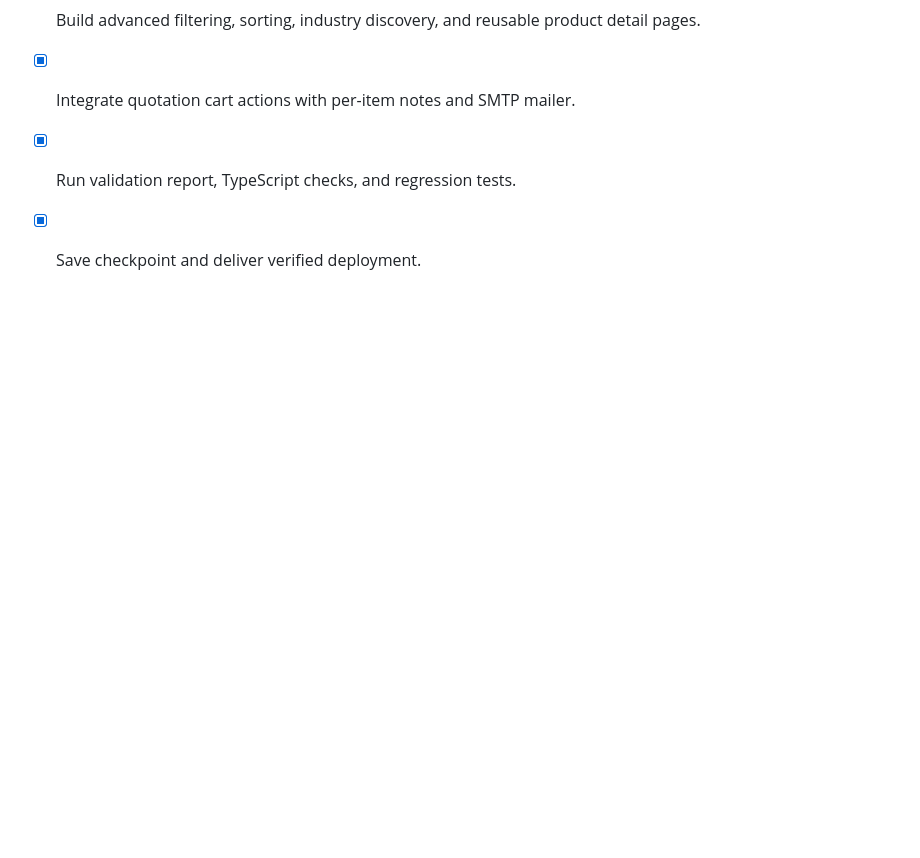
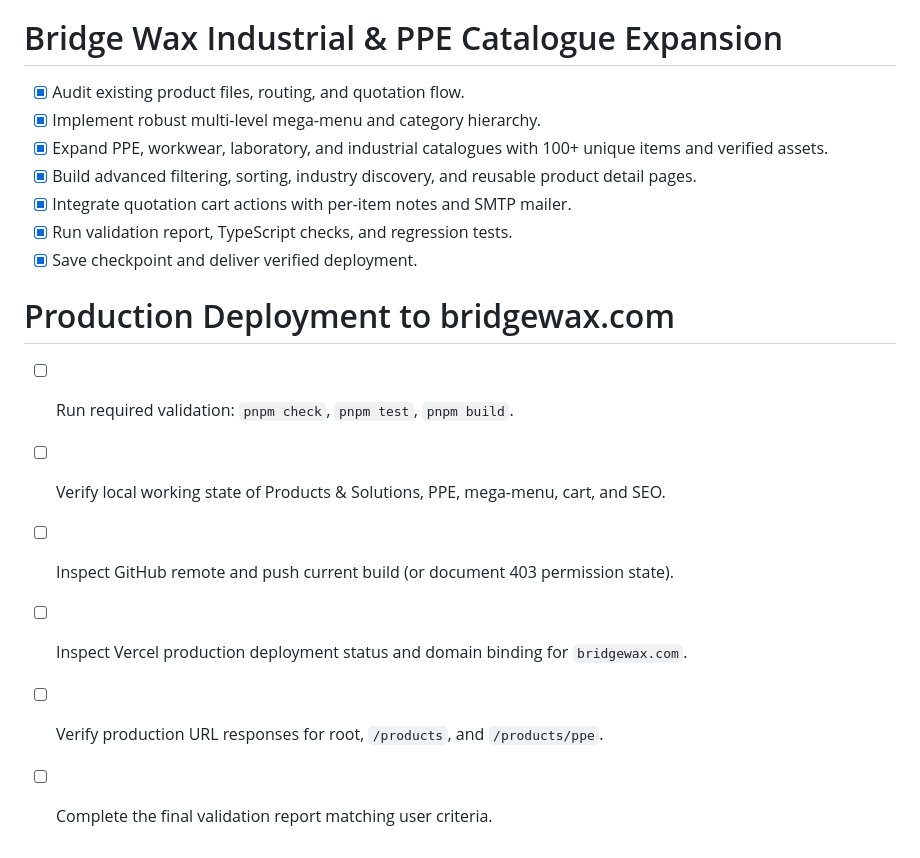
Before and after one commit to benedictmukalula-stack/bridge-wax-replica, a Markdown page: todo.md, the part around the change. GitHub-like rendering; blank space fills up the shorter version.

```diff
--- a/todo.md
+++ b/todo.md
@@ -461,3 +461,12 @@
 - [x] Integrate quotation cart actions with per-item notes and SMTP mailer.
 - [x] Run validation report, TypeScript checks, and regression tests.
 - [x] Save checkpoint and deliver verified deployment.
+
+# Production Deployment to bridgewax.com
+
+- [ ] Run required validation: `pnpm check`, `pnpm test`, `pnpm build`.
+- [ ] Verify local working state of Products & Solutions, PPE, mega-menu, cart, and SEO.
+- [ ] Inspect GitHub remote and push current build (or document 403 permission state).
+- [ ] Inspect Vercel production deployment status and domain binding for `bridgewax.com`.
+- [ ] Verify production URL responses for root, `/products`, and `/products/ppe`.
+- [ ] Complete the final validation report matching user criteria.
```
